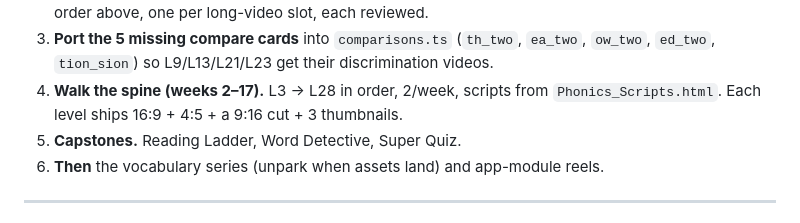
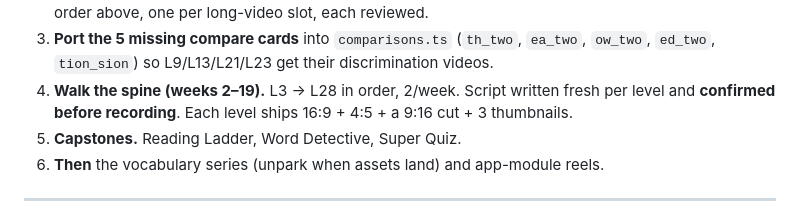
Before and after one commit to JigarMoradiya/video_english_learning, a Markdown page: docs/content_plan.md, the part around one of its changes. Rendered like a GitHub page.

```diff
--- a/docs/content_plan.md
+++ b/docs/content_plan.md
@@ -297,8 +311,9 @@ constraint — every composition renders in minutes.
    comparison videos in the order above, one per long-video slot, each reviewed.
 3. **Port the 5 missing compare cards** into `comparisons.ts` (`th_two`, `ea_two`,
    `ow_two`, `ed_two`, `tion_sion`) so L9/L13/L21/L23 get their discrimination videos.
-4. **Walk the spine (weeks 2–17).** L3 → L28 in order, 2/week, scripts from
-   `Phonics_Scripts.html`. Each level ships 16:9 + 4:5 + a 9:16 cut + 3 thumbnails.
+4. **Walk the spine (weeks 2–19).** L3 → L28 in order, 2/week. Script written fresh per
+   level and **confirmed before recording**. Each level ships 16:9 + 4:5 + a 9:16 cut +
+   3 thumbnails.
 5. **Capstones.** Reading Ladder, Word Detective, Super Quiz.
 6. **Then** the vocabulary series (unpark when assets land) and app-module reels.
 
```
Also changed, not shown: other parts of docs/content_plan.md (+32 -18 lines).
